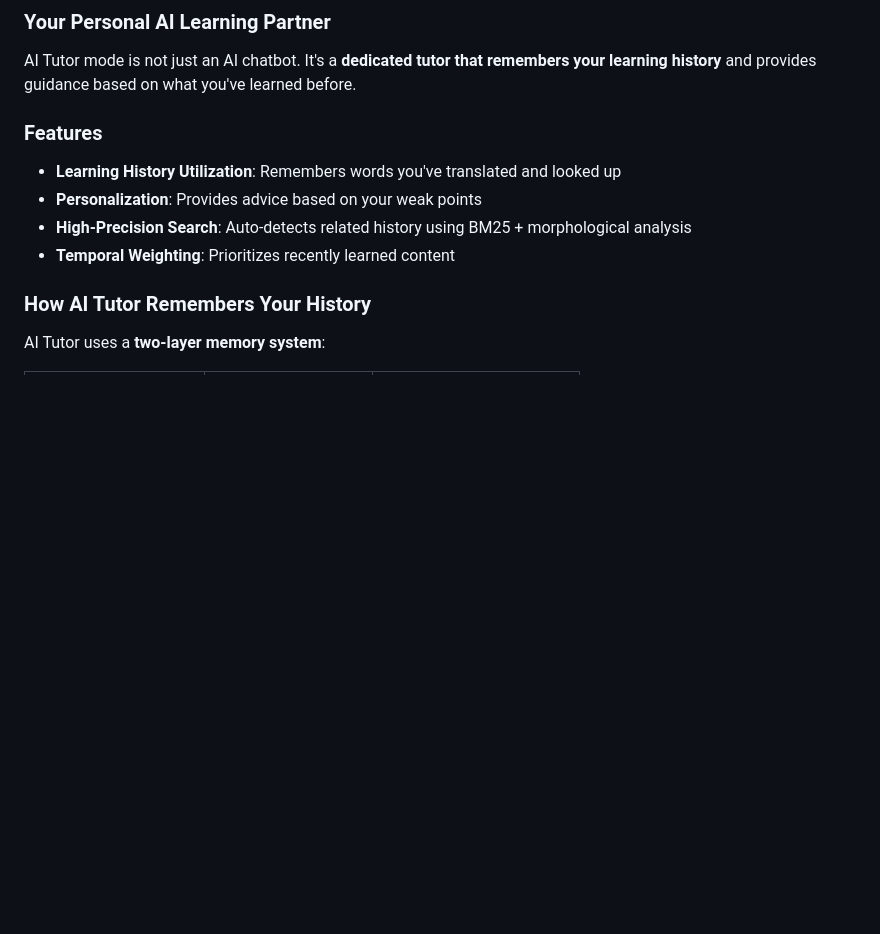
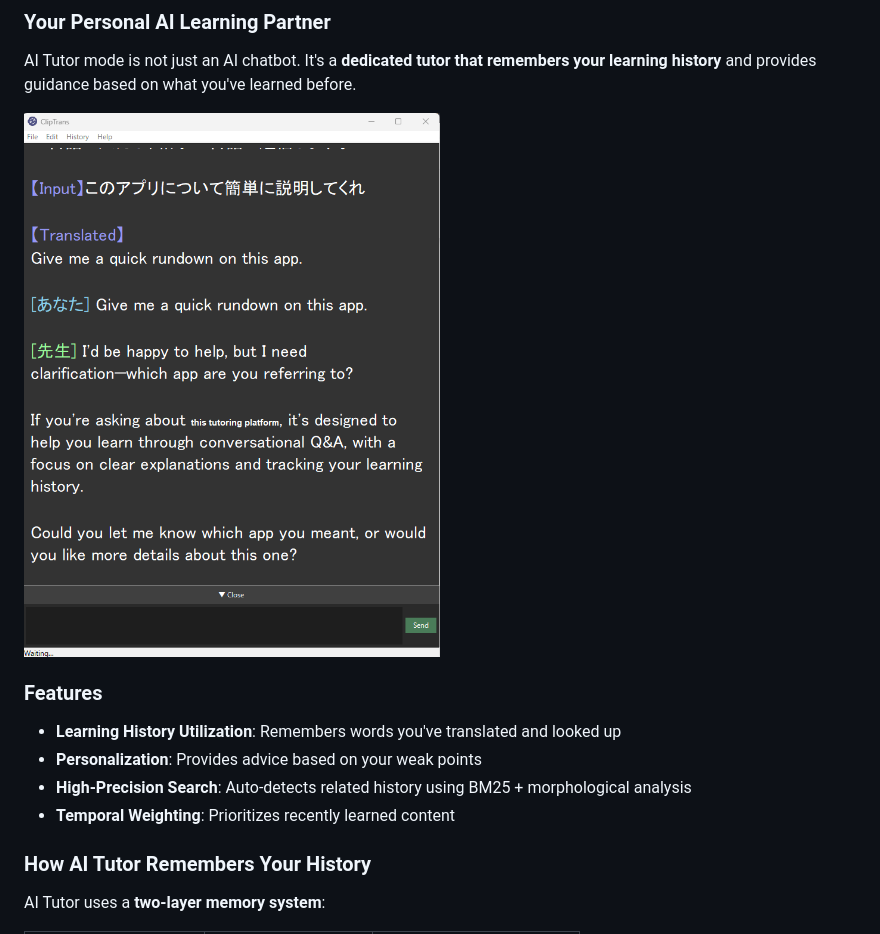
Before and after one commit to unhaya/ClipboardTranslator, a Markdown page: README.md, the part around the change. GitHub-like rendering; pictures changed too: Image/2026-01-11 201726.png (added); blank space fills up the shorter version.

Commit message:
Add AI Tutor screenshot to README
Co-Authored-By: Claude Opus 4.5 <noreply@anthropic.com>

```diff
--- a/README.md
+++ b/README.md
@@ -257,6 +257,8 @@ aggravate, worsen
 
 AI Tutor mode is not just an AI chatbot. It's a **dedicated tutor that remembers your learning history** and provides guidance based on what you've learned before.
 
+<img src="./Image/2026-01-11%20201726.png" width="50%">
+
 ### Features
 
 - **Learning History Utilization**: Remembers words you've translated and looked up
```
